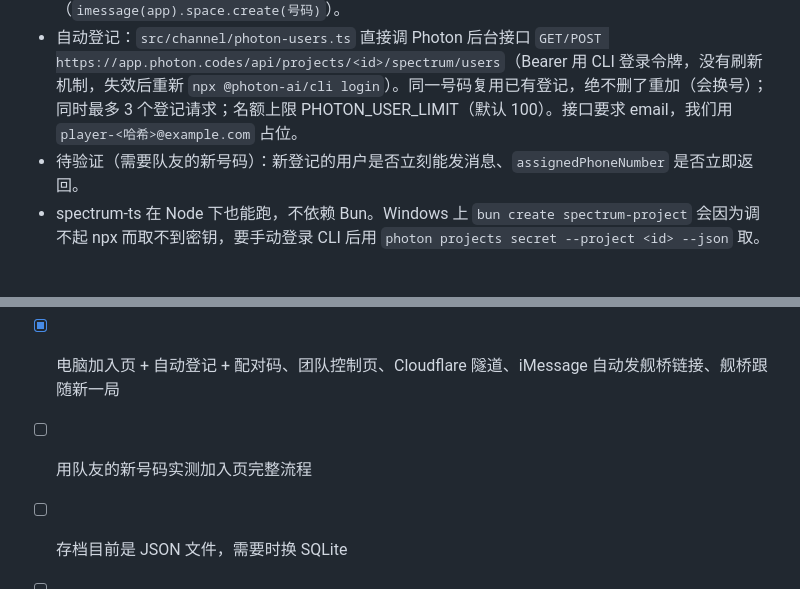
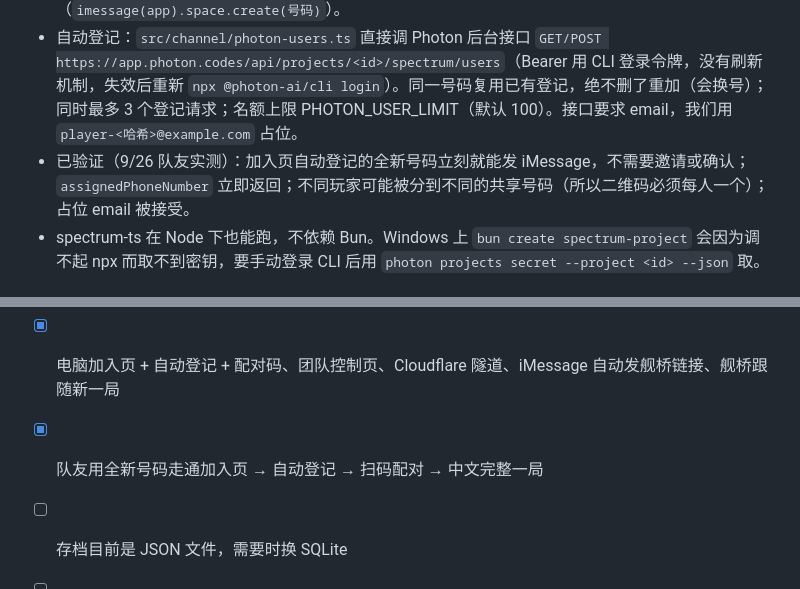
Before and after one commit to dingn0823/last-rocket, a Markdown page: CLAUDE.md, 2 parts joined by grey strips. Drawn GitHub-style.

Commit message:
Docs: new-number join flow verified on a teammate's iPhone
Co-Authored-By: Claude Opus 5.5 <noreply@anthropic.com>

```diff
--- a/CLAUDE.md
+++ b/CLAUDE.md
@@ -69,7 +69,7 @@
 - Pro 档没有完整的群聊接口；Photon Call 尚未开放；聊天背景自定义约需 30 秒同步，已弃用。
 - 已验证（9/26 真机）：iPhone 发来的照片是 `image/heic`（如 IMG_1685.HEIC，约 900KB），SDK 用 `attachment.read()` 取到 Buffer；程序可以连续发多条消息，也可以在玩家没发消息时主动推送（`imessage(app).space.create(号码)`）。
 - 自动登记：`src/channel/photon-users.ts` 直接调 Photon 后台接口 `GET/POST https://app.photon.codes/api/projects/<id>/spectrum/users`（Bearer 用 CLI 登录令牌，没有刷新机制，失效后重新 `npx @photon-ai/cli login`）。同一号码复用已有登记，绝不删了重加（会换号）；同时最多 3 个登记请求；名额上限 PHOTON_USER_LIMIT（默认 100）。接口要求 email，我们用 `player-<哈希>@example.com` 占位。
-- 待验证（需要队友的新号码）：新登记的用户是否立刻能发消息、`assignedPhoneNumber` 是否立即返回。
+- 已验证（9/26 队友实测）：加入页自动登记的全新号码立刻就能发 iMessage，不需要邀请或确认；`assignedPhoneNumber` 立即返回；不同玩家可能被分到不同的共享号码（所以二维码必须每人一个）；占位 email 被接受。
 - spectrum-ts 在 Node 下也能跑，不依赖 Bun。Windows 上 `bun create spectrum-project` 会因为调不起 npx 而取不到密钥，要手动登录 CLI 后用 `photon projects secret --project <id> --json` 取。
 
 ## Gemini 已确认的事实（9/26 实测）
@@ -108,6 +108,6 @@
 - [x] 接入 Gemini：照片识别、自由回答解析、结局叙述、超时和限流兜底都已实测
 - [x] HEIC 转 JPEG：`src/media/image.ts`（纯 JS 的 heic-decode + jpeg-js，Windows 可用；长边缩到 1280；同时最多处理 2 张），iMessage 和网页模拟器两个入口都会转换；转换失败就保留原图交给 Gemini
 - [x] 电脑加入页 + 自动登记 + 配对码、团队控制页、Cloudflare 隧道、iMessage 自动发舰桥链接、舰桥跟随新一局
-- [ ] 用队友的新号码实测加入页完整流程
+- [x] 队友用全新号码走通加入页 → 自动登记 → 扫码配对 → 中文完整一局
 - [ ] 存档目前是 JSON 文件，需要时换 SQLite
 - [ ] 其余按 docs/SPEC.md 的时间线推进
```
